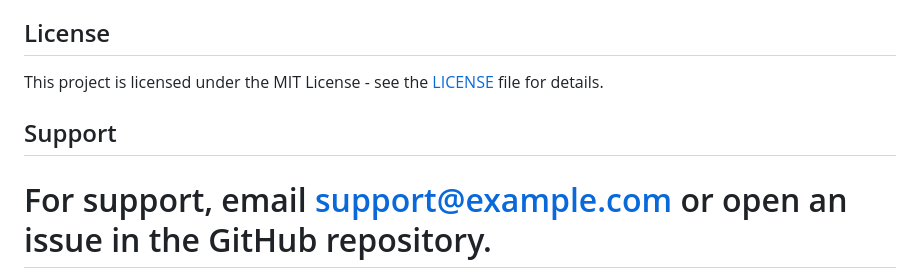
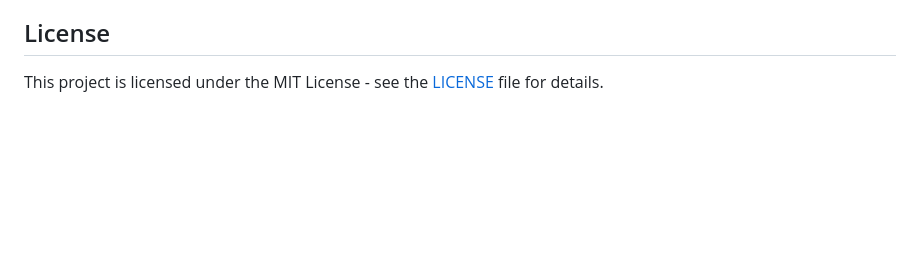
Before and after one commit to Jenishkr/Email-Sending-Service-REST-API, a Markdown page: README.md, the part around the change. GitHub-like rendering; blank space fills up the shorter version.

```diff
--- a/README.md
+++ b/README.md
@@ -206,7 +206,4 @@ src/
 
 This project is licensed under the MIT License - see the [LICENSE](LICENSE) file for details.
 
-## Support
-
-For support, email support@example.com or open an issue in the GitHub repository.
 =======
```
